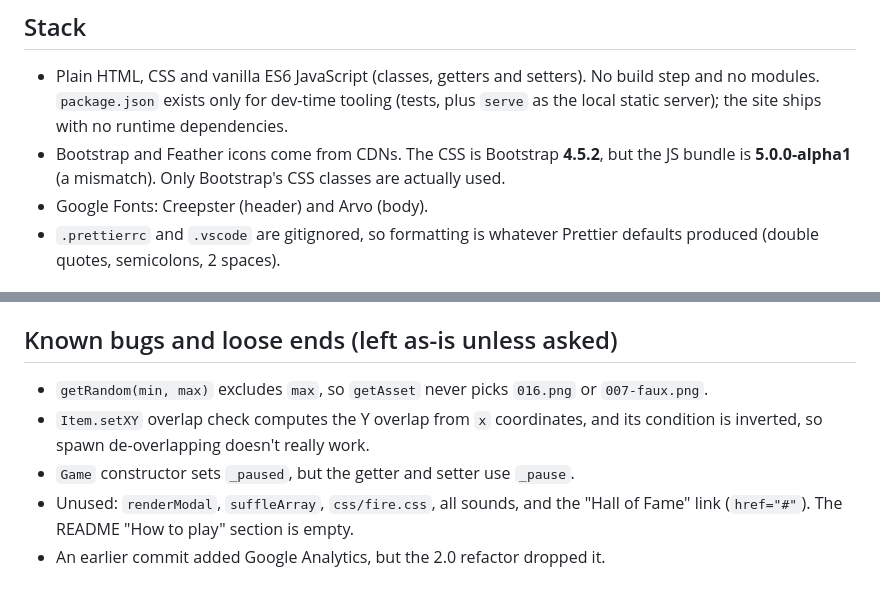
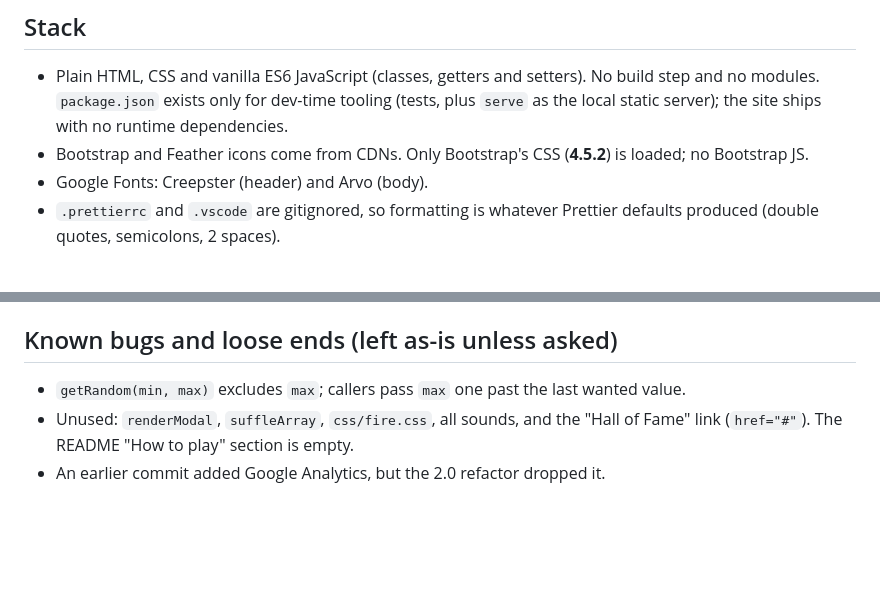
Before and after one commit to teresaromero/trick-or-treat-game, a Markdown page: CLAUDE.md, 2 parts joined by grey strips. Rendered like a GitHub page; blank space fills up the shorter version.

Commit message:
docs(claude): drop the fixed P3 bugs from the known-bugs list
Co-Authored-By: Claude Sonnet 5.5 <noreply@anthropic.com>

```diff
--- a/CLAUDE.md
+++ b/CLAUDE.md
@@ -7,7 +7,7 @@ Live at https://teresaromero.github.io/trick-or-treat-game (GitHub Pages, served
 ## Stack
 
 - Plain HTML, CSS and vanilla ES6 JavaScript (classes, getters and setters). No build step and no modules. `package.json` exists only for dev-time tooling (tests, plus `serve` as the local static server); the site ships with no runtime dependencies.
-- Bootstrap and Feather icons come from CDNs. The CSS is Bootstrap **4.5.2**, but the JS bundle is **5.0.0-alpha1** (a mismatch). Only Bootstrap's CSS classes are actually used.
+- Bootstrap and Feather icons come from CDNs. Only Bootstrap's CSS (**4.5.2**) is loaded; no Bootstrap JS.
 - Google Fonts: Creepster (header) and Arvo (body).
 - `.prettierrc` and `.vscode` are gitignored, so formatting is whatever Prettier defaults produced (double quotes, semicolons, 2 spaces).
 
@@ -66,8 +66,6 @@ All scripts share the global scope; there are no imports. Every script tag is `a
 
 ## Known bugs and loose ends (left as-is unless asked)
 
-- `getRandom(min, max)` excludes `max`, so `getAsset` never picks `016.png` or `007-faux.png`.
-- `Item.setXY` overlap check computes the Y overlap from `x` coordinates, and its condition is inverted, so spawn de-overlapping doesn't really work.
-- `Game` constructor sets `_paused`, but the getter and setter use `_pause`.
+- `getRandom(min, max)` excludes `max`; callers pass `max` one past the last wanted value.
 - Unused: `renderModal`, `suffleArray`, `css/fire.css`, all sounds, and the "Hall of Fame" link (`href="#"`). The README "How to play" section is empty.
 - An earlier commit added Google Analytics, but the 2.0 refactor dropped it.
```
